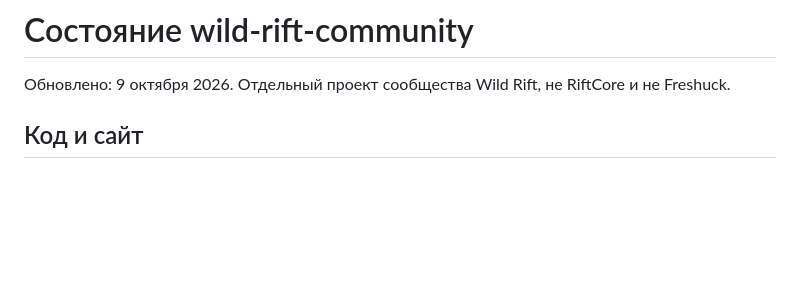
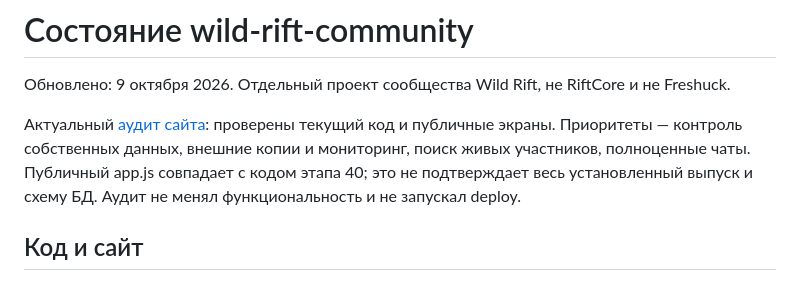
Before and after one commit to lolokeksu09/wild-rift-community, a Markdown page: PROJECT_STATE.md, the part around the change. Drawn GitHub-style; blank space fills up the shorter version.

Commit message:
docs: audit site capabilities and launch gaps

```diff
--- a/PROJECT_STATE.md
+++ b/PROJECT_STATE.md
@@ -1,6 +1,8 @@
 # Состояние wild-rift-community
 
 Обновлено: 9 октября 2026. Отдельный проект сообщества Wild Rift, не RiftCore и не Freshuck.
+
+Актуальный [аудит сайта](docs/SITE_AUDIT_2026-10-09.md): проверены текущий код и публичные экраны. Приоритеты — контроль собственных данных, внешние копии и мониторинг, поиск живых участников, полноценные чаты. Публичный app.js совпадает с кодом этапа 40; это не подтверждает весь установленный выпуск и схему БД. Аудит не менял функциональность и не запускал deploy.
 
 ## Код и сайт
 
```
Also changed, not shown: docs/SITE_AUDIT_2026-10-09.md (added, +70 -0 lines).
